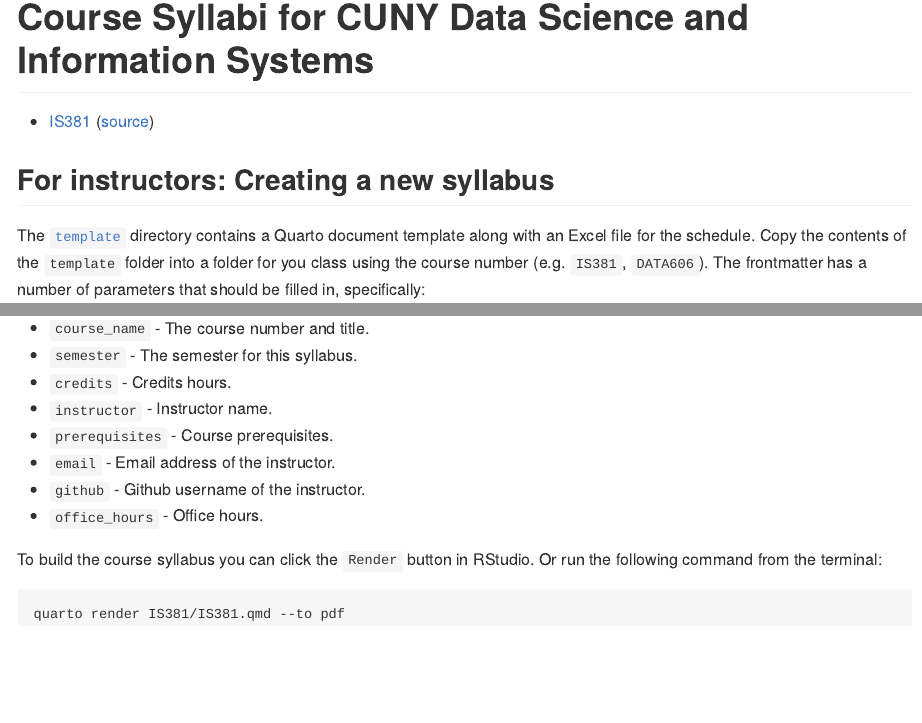
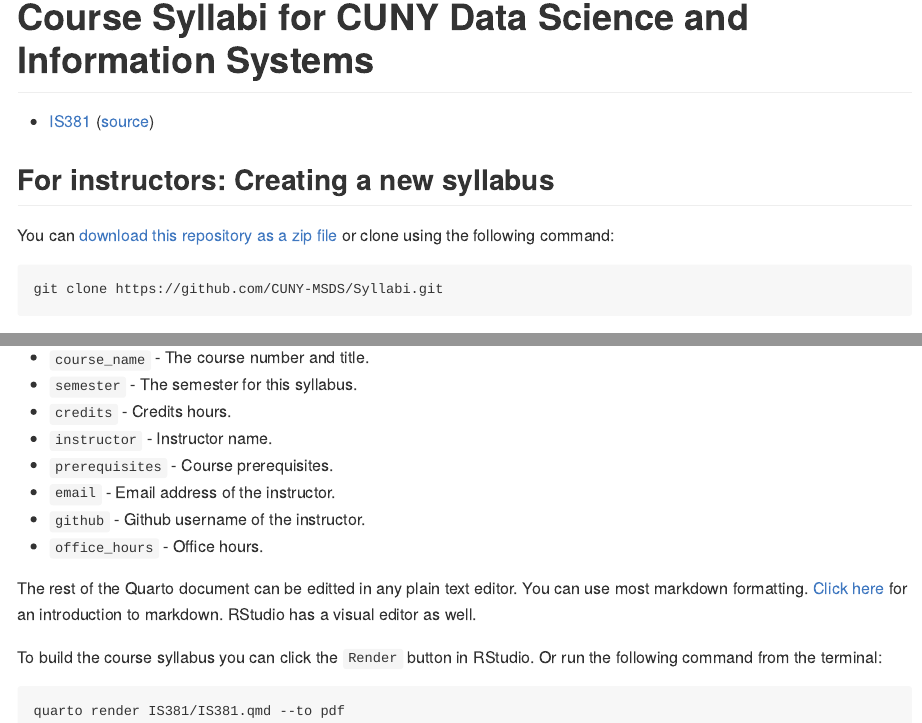
Before and after one commit to CUNY-MSDS/Syllabi, an R Markdown document (README.Rmd): the page in a window 1100 px wide, from 70 px down, and a second part further down, joined at a grey line. Rendered offline with R 4.5, knitr and Pandoc, with nearby package versions.

````diff
--- a/.github/workflows/build-syllabi.yaml
+++ b/.github/workflows/build-syllabi.yaml
@@ -46,3 +46,4 @@
         with:
           clean: false
           branch: master
+          folder: /
--- a/README.Rmd
+++ b/README.Rmd
@@ -46,6 +46,12 @@
 
 ## For instructors: Creating a new syllabus
 
+You can [download this repository as a zip file](https://github.com/CUNY-MSDS/Syllabi/archive/refs/heads/master.zip) or clone using the following command:
+
+```
+git clone https://github.com/CUNY-MSDS/Syllabi.git
+```
+
 The [`template`](template/) directory contains a Quarto document template along with an Excel file for the schedule. Copy the contents of the `template` folder into a folder for you class using the course number (e.g. `IS381`, `DATA606`). The frontmatter has a number of parameters that should be filled in, specifically:
 
 * `course_name` - The course number and title.
@@ -57,7 +63,7 @@
 * `github` - Github username of the instructor.
 * `office_hours` - Office hours.
 
-
+The rest of the Quarto document can be editted in any plain text editor. You can use most markdown formatting. [Click here](https://daringfireball.net/projects/markdown/basics) for an introduction to markdown. RStudio has a visual editor as well.
 
 To build the course syllabus you can click the `Render` button in RStudio. Or run the following command from the terminal:
 
````
